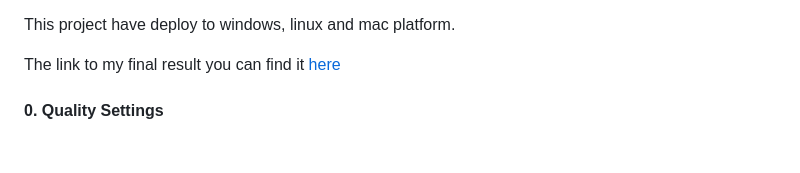
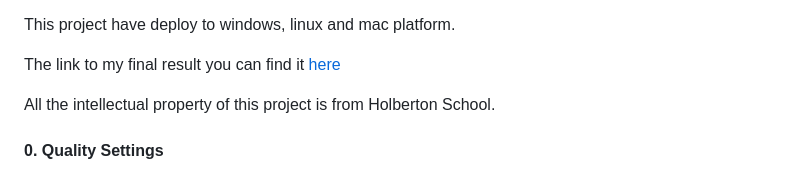
Before and after one commit to Von-tech/holbertonschool-unity, a Markdown page: 0x04-unity_publishing/README.md, the part around the change. Drawn GitHub-style; blank space fills up the shorter version.

```diff
--- a/0x04-unity_publishing/README.md
+++ b/0x04-unity_publishing/README.md
@@ -18,6 +18,8 @@ This is a project made on Unity 2019.3.0f6. If you have a different version of U
 This project have deploy to windows, linux and mac platform.
 
 The link to my final result you can find it [here](https://drive.google.com/drive/folders/1G1Sr0mySkWDzC7PA6C1w_bkV3ej4zAQ9?usp=share_link)
+
+All the intellectual property of this project is from Holberton School.
 
 
 #### 0. Quality Settings
```
Also changed, not shown: 0x01-unity_concepts/README.md (+2 -0 lines).
